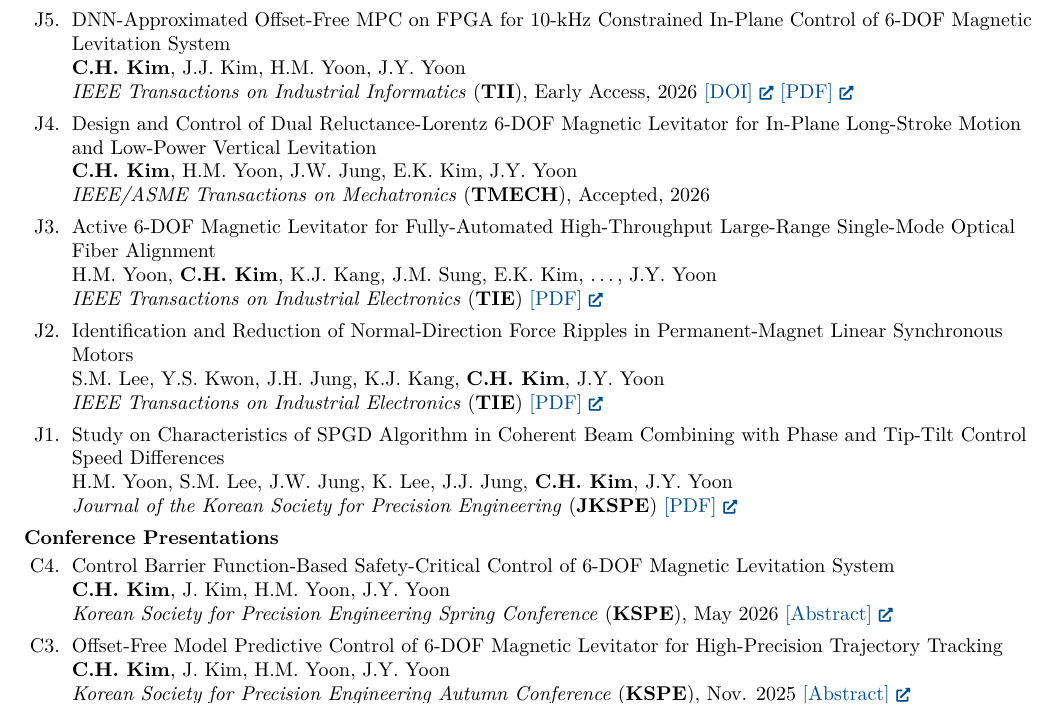
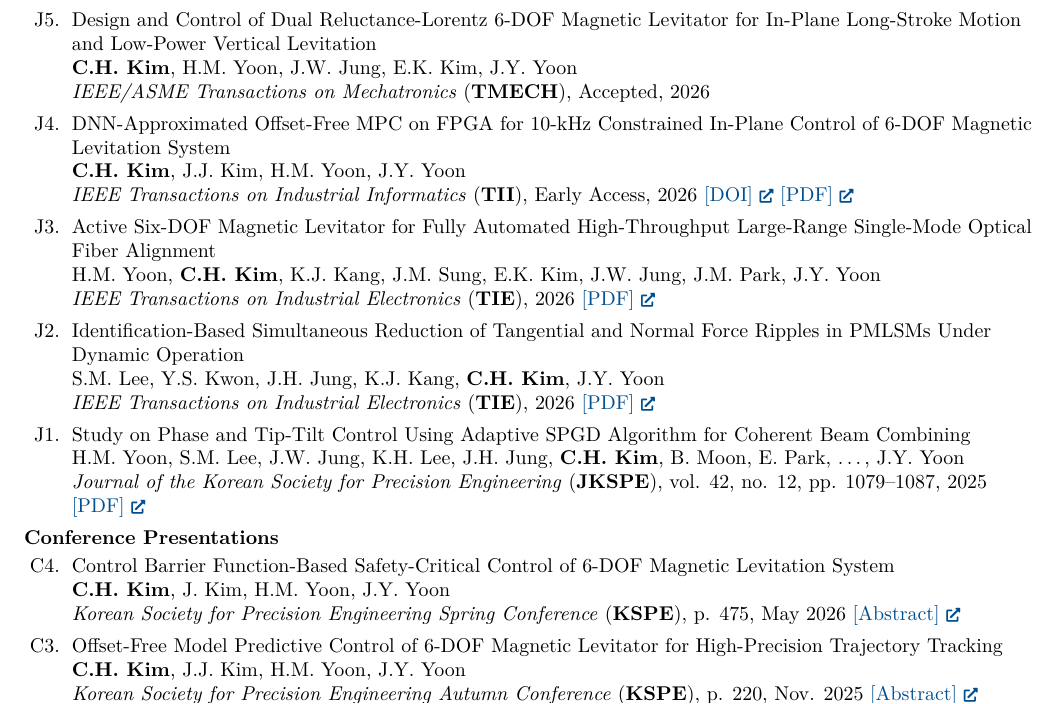
Before and after one commit to chang-hwan-kim1/chang-hwan-kim1.github.io, a LaTeX CV (cv/Chang_Hwan_Kim_CV.tex): part of page 1 of 3, cut so that both start at the same text. Compiled offline with pdfLaTeX.

Commit message:
Sync publication details with Google Scholar
Update titles, years, volume/pages, and author lists for the TIE and
JKSPE papers and the KSPE 2025 abstract; list TMECH (accepted Nov. 2026)
as J5 and TII as J4 in the CV.

Co-Authored-By: Claude Opus 5.5 <noreply@anthropic.com>
Claude-Session: https://claude.ai/code/session_01BypdeqaGoimjYuKgDJw5yv

```diff
--- a/cv/Chang_Hwan_Kim_CV.tex
+++ b/cv/Chang_Hwan_Kim_CV.tex
@@ -114,31 +114,31 @@
 % =====================================================================
 \subsection{Journal Articles}
 \begin{publist}
-  \pub{J5}{DNN-Approximated Offset-Free MPC on FPGA for 10-kHz Constrained In-Plane Control of 6-DOF Magnetic Levitation System}
+  \pub{J5}{Design and Control of Dual Reluctance-Lorentz 6-DOF Magnetic Levitator for In-Plane Long-Stroke Motion and Low-Power Vertical Levitation}
+      {\me, H.M. Yoon, J.W. Jung, E.K. Kim, J.Y. Yoon}
+      {\textit{IEEE/ASME Transactions on Mechatronics} (\textbf{TMECH}), Accepted, 2026}
+  \pub{J4}{DNN-Approximated Offset-Free MPC on FPGA for 10-kHz Constrained In-Plane Control of 6-DOF Magnetic Levitation System}
       {\me, J.J. Kim, H.M. Yoon, J.Y. Yoon}
       {\textit{IEEE Transactions on Industrial Informatics} (\textbf{TII}), Early Access, 2026 \extlink{https://doi.org/10.1109/TII.2026.3727055}{DOI} \extlink{https://chang-hwan-kim1.github.io/assets/files/journal_paper_mpc.pdf}{PDF}}
-  \pub{J4}{Design and Control of Dual Reluctance-Lorentz 6-DOF Magnetic Levitator for In-Plane Long-Stroke Motion and Low-Power Vertical Levitation}
-      {\me, H.M. Yoon, J.W. Jung, E.K. Kim, J.Y. Yoon}
-      {\textit{IEEE/ASME Transactions on Mechatronics} (\textbf{TMECH}), Accepted, 2026}
-  \pub{J3}{Active 6-DOF Magnetic Levitator for Fully-Automated High-Throughput Large-Range Single-Mode Optical Fiber Alignment}
-      {H.M. Yoon, \me, K.J. Kang, J.M. Sung, E.K. Kim, \ldots, J.Y. Yoon}
-      {\textit{IEEE Transactions on Industrial Electronics} (\textbf{TIE}) \extlink{https://chang-hwan-kim1.github.io/assets/files/journal_paper_fiber.pdf}{PDF}}
-  \pub{J2}{Identification and Reduction of Normal-Direction Force Ripples in Permanent-Magnet Linear Synchronous Motors}
+  \pub{J3}{Active Six-DOF Magnetic Levitator for Fully Automated High-Throughput Large-Range Single-Mode Optical Fiber Alignment}
+      {H.M. Yoon, \me, K.J. Kang, J.M. Sung, E.K. Kim, J.W. Jung, J.M. Park, J.Y. Yoon}
+      {\textit{IEEE Transactions on Industrial Electronics} (\textbf{TIE}), 2026 \extlink{https://chang-hwan-kim1.github.io/assets/files/journal_paper_fiber.pdf}{PDF}}
+  \pub{J2}{Identification-Based Simultaneous Reduction of Tangential and Normal Force Ripples in PMLSMs Under Dynamic Operation}
       {S.M. Lee, Y.S. Kwon, J.H. Jung, K.J. Kang, \me, J.Y. Yoon}
-      {\textit{IEEE Transactions on Industrial Electronics} (\textbf{TIE}) \extlink{https://chang-hwan-kim1.github.io/assets/files/journal_paper_pmlsm.pdf}{PDF}}
-  \pub{J1}{Study on Characteristics of SPGD Algorithm in Coherent Beam Combining with Phase and Tip-Tilt Control Speed Differences}
-      {H.M. Yoon, S.M. Lee, J.W. Jung, K. Lee, J.J. Jung, \me, J.Y. Yoon}
-      {\textit{Journal of the Korean Society for Precision Engineering} (\textbf{JKSPE}) \extlink{https://chang-hwan-kim1.github.io/assets/files/journal_paper_cbc.pdf}{PDF}}
+      {\textit{IEEE Transactions on Industrial Electronics} (\textbf{TIE}), 2026 \extlink{https://chang-hwan-kim1.github.io/assets/files/journal_paper_pmlsm.pdf}{PDF}}
+  \pub{J1}{Study on Phase and Tip-Tilt Control Using Adaptive SPGD Algorithm for Coherent Beam Combining}
+      {H.M. Yoon, S.M. Lee, J.W. Jung, K.H. Lee, J.H. Jung, \me, B. Moon, E. Park, \ldots, J.Y. Yoon}
+      {\textit{Journal of the Korean Society for Precision Engineering} (\textbf{JKSPE}), vol. 42, no. 12, pp. 1079--1087, 2025 \extlink{https://chang-hwan-kim1.github.io/assets/files/journal_paper_cbc.pdf}{PDF}}
 \end{publist}
 
 \subsection{Conference Presentations}
 \begin{publist}
   \pub{C4}{Control Barrier Function-Based Safety-Critical Control of 6-DOF Magnetic Levitation System}
       {\me, J. Kim, H.M. Yoon, J.Y. Yoon}
-      {\textit{Korean Society for Precision Engineering Spring Conference} (\textbf{KSPE}), May 2026 \extlink{https://chang-hwan-kim1.github.io/assets/files/conference_abstract_cbf_2026.pdf}{Abstract}}
+      {\textit{Korean Society for Precision Engineering Spring Conference} (\textbf{KSPE}), p. 475, May 2026 \extlink{https://chang-hwan-kim1.github.io/assets/files/conference_abstract_cbf_2026.pdf}{Abstract}}
   \pub{C3}{Offset-Free Model Predictive Control of 6-DOF Magnetic Levitator for High-Precision Trajectory Tracking}
-      {\me, J. Kim, H.M. Yoon, J.Y. Yoon}
-      {\textit{Korean Society for Precision Engineering Autumn Conference} (\textbf{KSPE}), Nov. 2025 \extlink{https://chang-hwan-kim1.github.io/assets/files/conference_abstract_mpc_2025.pdf}{Abstract}}
+      {\me, J.J. Kim, H.M. Yoon, J.Y. Yoon}
+      {\textit{Korean Society for Precision Engineering Autumn Conference} (\textbf{KSPE}), p. 220, Nov. 2025 \extlink{https://chang-hwan-kim1.github.io/assets/files/conference_abstract_mpc_2025.pdf}{Abstract}}
   \pub{C2}{Gain-Scheduled Feedforward-Feedback Control for Reducing Lateral Acceleration and Jerk of Vehicle During Lane Changing Maneuver}
       {\me, J.K. Lee, H.S. Jang, J. Wang, J.Y. Yoon}
       {\textit{International Conference on Precision Engineering and Sustainable Manufacturing} (\textbf{PRESM 2025}), Jul. 2025 \extlink{https://chang-hwan-kim1.github.io/assets/files/conference_abstract_vehicle_2025.pdf}{Abstract}}
```
Also changed, not shown: assets/files/Chang_Hwan_Kim_CV_261102.pdf, cv/Chang_Hwan_Kim_CV.tex (4 more changed lines), 1 other file.
